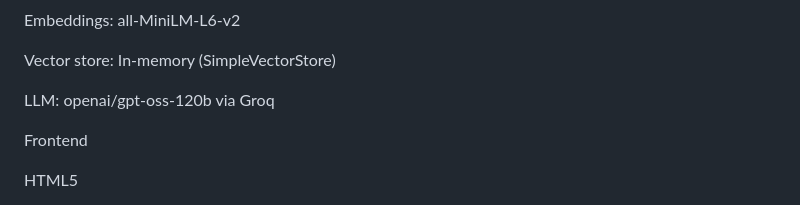
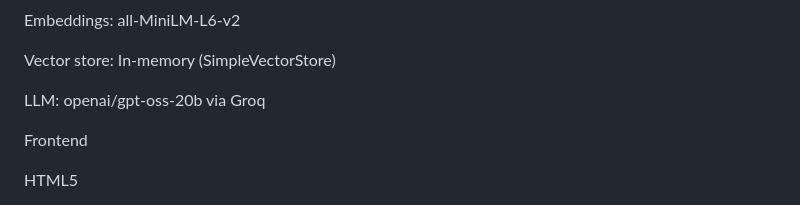
Before and after one commit to Ragulpriyan-code/AIBOT, a Markdown page: README.md, the part around the change. Drawn GitHub-style.

```diff
--- a/README.md
+++ b/README.md
@@ -44,7 +44,7 @@ Embeddings: all-MiniLM-L6-v2
 
 Vector store: In-memory (SimpleVectorStore)
 
-LLM: openai/gpt-oss-120b via Groq
+LLM: openai/gpt-oss-20b via Groq
 
 Frontend
 
```
